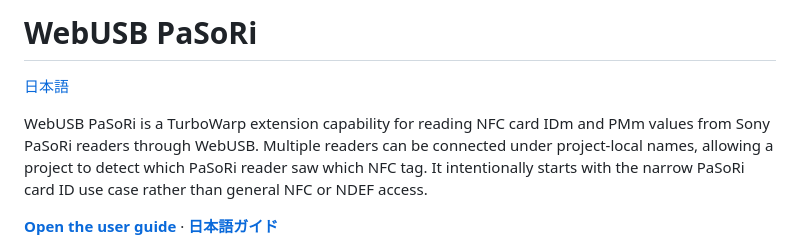
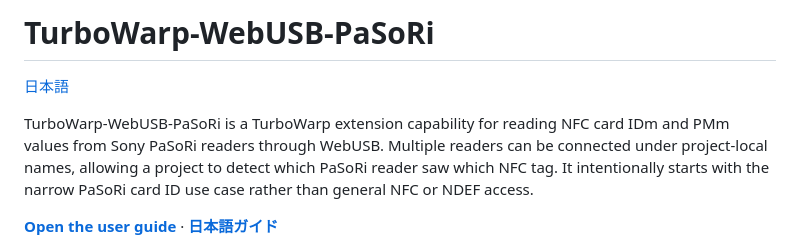
Before and after one commit to kubohiroya/turbowarp-webusb-pasori, a Markdown page: README.md, the part around the change. GitHub-like rendering.

Commit message:
Rename project to TurboWarp-WebUSB-PaSoRi
Updated project name and description in README.

```diff
--- a/README.md
+++ b/README.md
@@ -1,8 +1,8 @@
-# WebUSB PaSoRi
+# TurboWarp-WebUSB-PaSoRi
 
 [日本語](README.ja.md)
 
-WebUSB PaSoRi is a TurboWarp extension capability for reading NFC card IDm and
+TurboWarp-WebUSB-PaSoRi is a TurboWarp extension capability for reading NFC card IDm and
 PMm values from Sony PaSoRi readers through WebUSB. Multiple readers can be
 connected under project-local names, allowing a project to detect which PaSoRi
 reader saw which NFC tag. It intentionally starts with the narrow PaSoRi card ID
```
